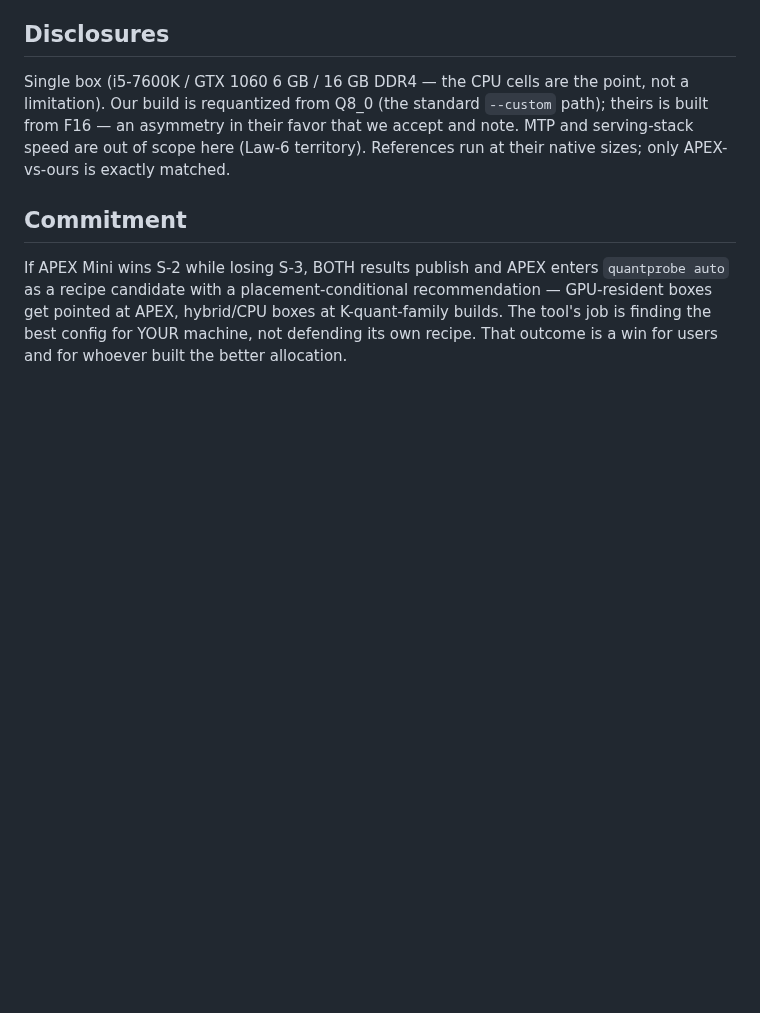
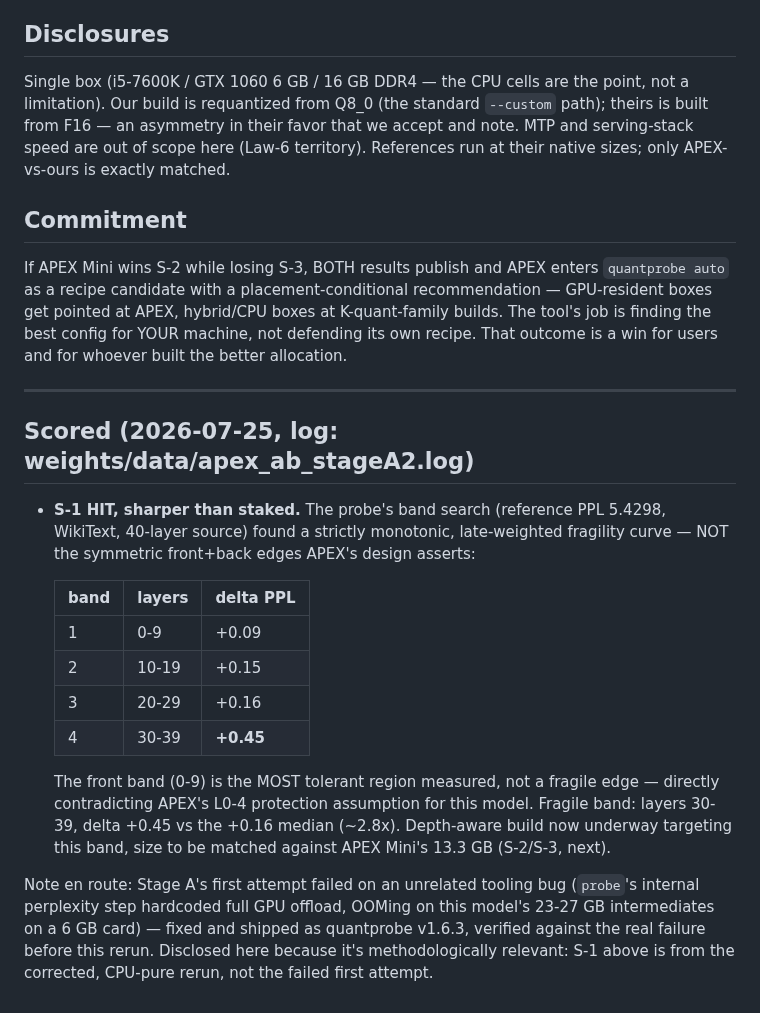
Before and after one commit to FedericoTs/quantprobe, a Markdown page: preregistrations/2026-07-25-apex-vs-probe-depthaware.md, the part around the change. GitHub-like rendering; blank space fills up the shorter version.

Commit message:
Prereg #11, S-1 scored: HIT, sharper than staked. The measured fragility curve on Qwen3.5-35B-A3B is strictly monotonic and late-weighted (30-39 at +0.45 vs a +0.16 median) - the front band is the MOST tolerant region measured, directly contradicting the symmetric front+back edge protection APEX's design asserts for this architecture class. A tooling bug found and fixed along the way (v1.6.3: probe silently failed via GPU OOM on large-model intermediates) disclosed inline

```diff
--- a/preregistrations/2026-07-25-apex-vs-probe-depthaware.md
+++ b/preregistrations/2026-07-25-apex-vs-probe-depthaware.md
@@ -63,3 +63,29 @@ as a recipe candidate with a placement-conditional recommendation — GPU-reside
 pointed at APEX, hybrid/CPU boxes at K-quant-family builds. The tool's job is finding the best
 config for YOUR machine, not defending its own recipe. That outcome is a win for users and
 for whoever built the better allocation.
+
+---
+
+## Scored (2026-07-25, log: weights/data/apex_ab_stageA2.log)
+
+- **S-1 HIT, sharper than staked.** The probe's band search (reference PPL 5.4298, WikiText,
+  40-layer source) found a strictly monotonic, late-weighted fragility curve — NOT the symmetric
+  front+back edges APEX's design asserts:
+
+  | band | layers | delta PPL |
+  |---|---|---|
+  | 1 | 0-9 | +0.09 |
+  | 2 | 10-19 | +0.15 |
+  | 3 | 20-29 | +0.16 |
+  | 4 | 30-39 | **+0.45** |
+
+  The front band (0-9) is the MOST tolerant region measured, not a fragile edge — directly
+  contradicting APEX's L0-4 protection assumption for this model. Fragile band: layers 30-39,
+  delta +0.45 vs the +0.16 median (~2.8x). Depth-aware build now underway targeting this band,
+  size to be matched against APEX Mini's 13.3 GB (S-2/S-3, next).
+
+Note en route: Stage A's first attempt failed on an unrelated tooling bug (`probe`'s internal
+perplexity step hardcoded full GPU offload, OOMing on this model's 23-27 GB intermediates on a
+6 GB card) — fixed and shipped as quantprobe v1.6.3, verified against the real failure before
+this rerun. Disclosed here because it's methodologically relevant: S-1 above is from the
+corrected, CPU-pure rerun, not the failed first attempt.
```
